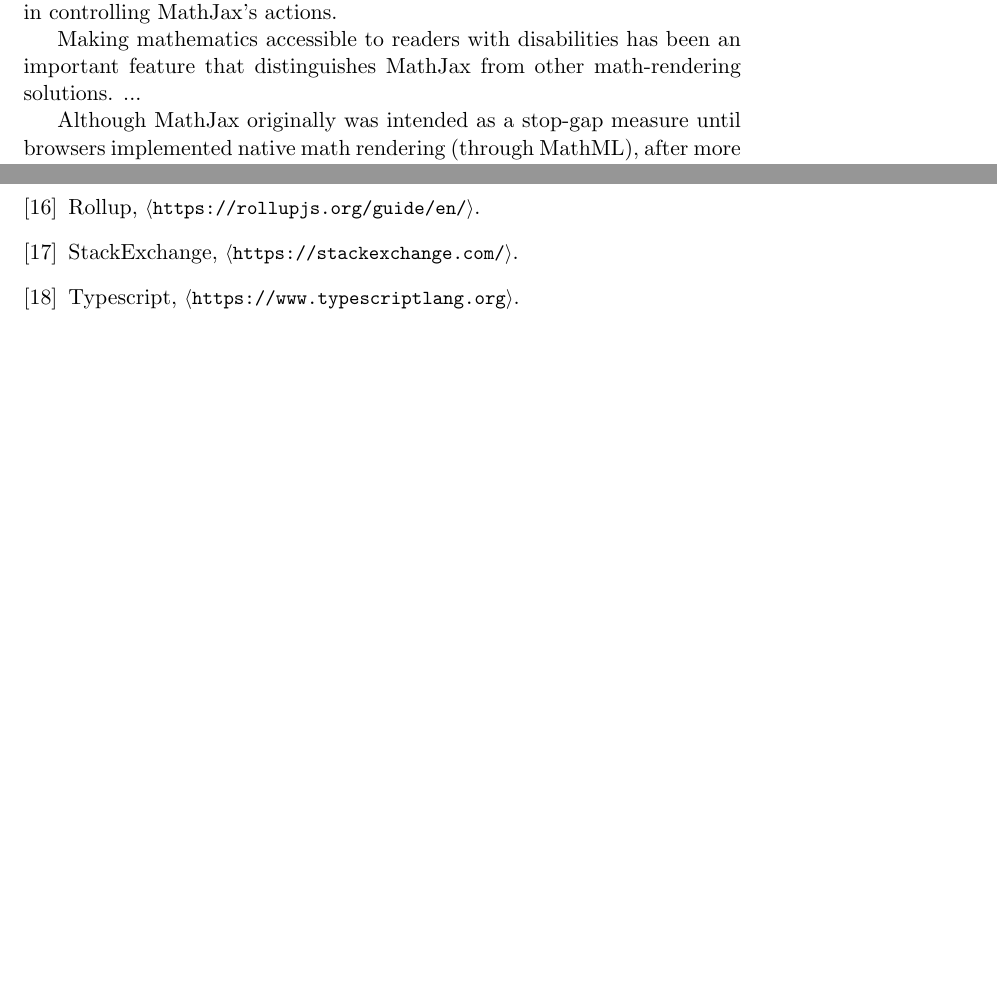
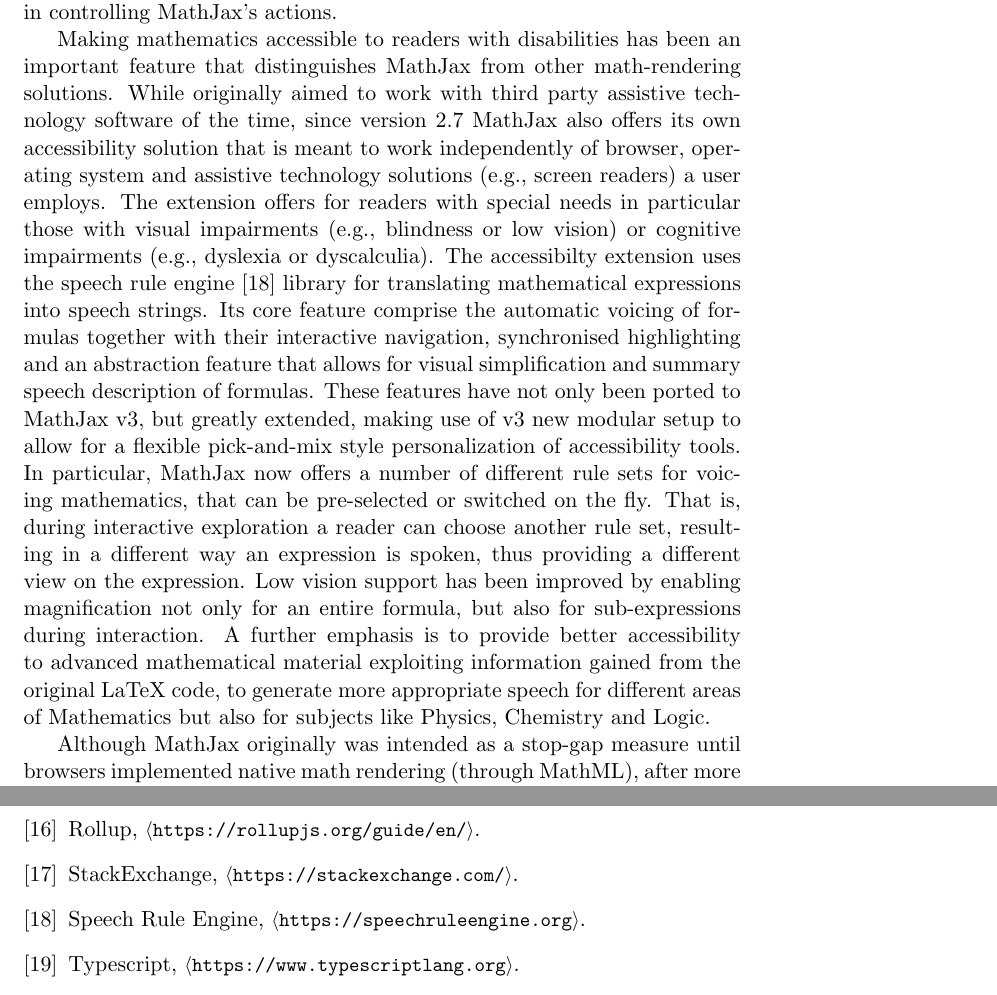
Before and after one commit to mathjax/papers, a LaTeX document (Notices20/notices.tex): two parts of pages 3 and 4 of 4, joined at a grey line, cut so that both start at the same text, the shorter picture padded with empty space. Compiled offline with pdfLaTeX.

Commit message:
Initial a11y section.

```diff
--- a/Notices20/notices.tex
+++ b/Notices20/notices.tex
@@ -120,10 +120,33 @@
 
 Making mathematics accessible to readers with disabilities has been an
 important feature that distinguishes MathJax from other math-rendering
-solutions. ...
-
-
-
+solutions. While originally aimed to work with third party assistive
+technology software of the time, since version 2.7 MathJax also offers
+its own accessibility solution that is meant to work independently of
+browser, operating system and assistive technology solutions (e.g.,
+screen readers) a user employs. The extension offers for readers with
+special needs in particular those with visual impairments (e.g.,
+blindness or low vision) or cognitive impairments (e.g., dyslexia or
+dyscalculia). The accessibilty extension uses the speech rule
+engine~\cite{SRE} library for translating mathematical expressions
+into speech strings. Its core feature comprise the automatic voicing
+of formulas together with their interactive navigation, synchronised
+highlighting and an abstraction feature that allows for visual
+simplification and summary speech description of formulas.  These
+features have not only been ported to MathJax v3, but greatly
+extended, making use of v3 new modular setup to allow for a flexible
+pick-and-mix style personalization of accessibility tools.  In
+particular, MathJax now offers a number of different rule sets for
+voicing mathematics, that can be pre-selected or switched on the
+fly. That is, during interactive exploration a reader can choose
+another rule set, resulting in a different way an expression is
+spoken, thus providing a different view on the expression.  Low vision
+support has been improved by enabling magnification not only for an
+entire formula, but also for sub-expressions during interaction. A
+further emphasis is to provide better accessibility to advanced
+mathematical material exploiting information gained from the original
+LaTeX code, to generate more appropriate speech for different areas of
+Mathematics but also for subjects like Physics, Chemistry and Logic.
 
 Although MathJax originally was intended as a stop-gap measure until
 browsers implemented native math rendering (through MathML), after
@@ -191,6 +214,9 @@
 \bibitem{StackExchange}
   StackExchange, \url{https://stackexchange.com/}.
 
+\bibitem{SRE}
+  Speech Rule Engine, \url{https://speechruleengine.org}.
+
 \bibitem{Typescript}
   Typescript, \url{https://www.typescriptlang.org}.
 
```
